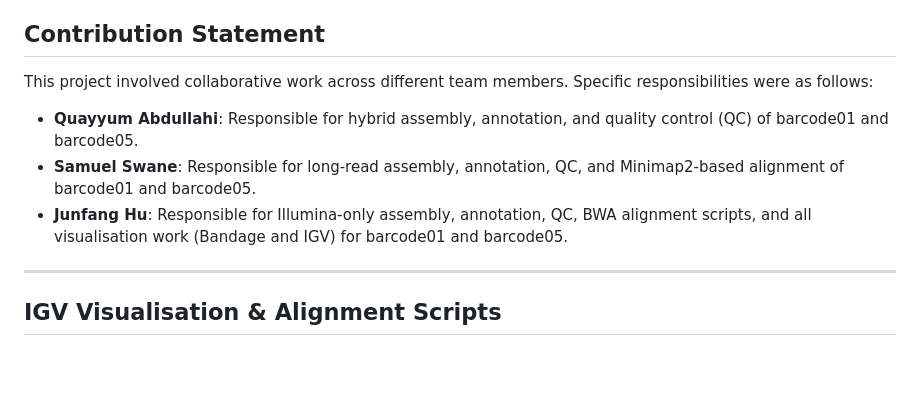
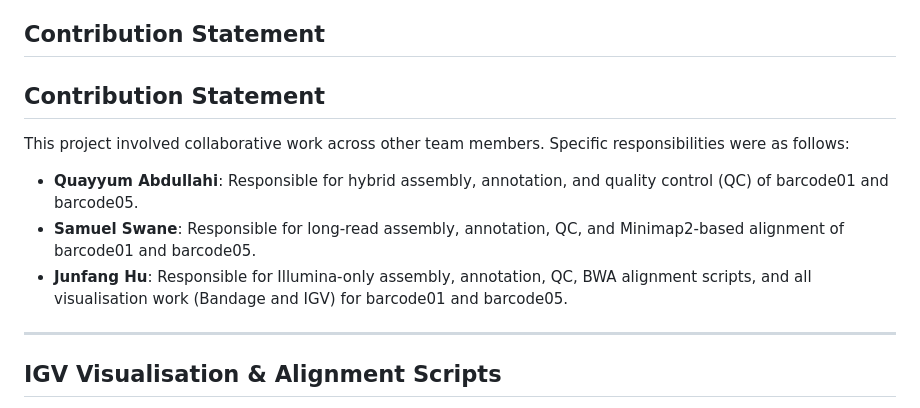
Before and after one commit to hujunfang888/Project-rotation1, a Markdown page: Results.md, the part around the change. Rendered like a GitHub page; blank space fills up the shorter version.

```diff
--- a/Results.md
+++ b/Results.md
@@ -4,11 +4,14 @@ This file summarizes the genome assembly and annotation results for samples barc
 
 ## Contribution Statement
 
-This project involved collaborative work across different team members. Specific responsibilities were as follows:
+## Contribution Statement
+
+This project involved collaborative work across other team members. Specific responsibilities were as follows:
 
 - **Quayyum Abdullahi**: Responsible for hybrid assembly, annotation, and quality control (QC) of barcode01 and barcode05.
 - **Samuel Swane**: Responsible for long-read assembly, annotation, QC, and Minimap2-based alignment of barcode01 and barcode05.
 - **Junfang Hu**: Responsible for Illumina-only assembly, annotation, QC, BWA alignment scripts, and all visualisation work (Bandage and IGV) for barcode01 and barcode05.
+
 
 ---
 
```
